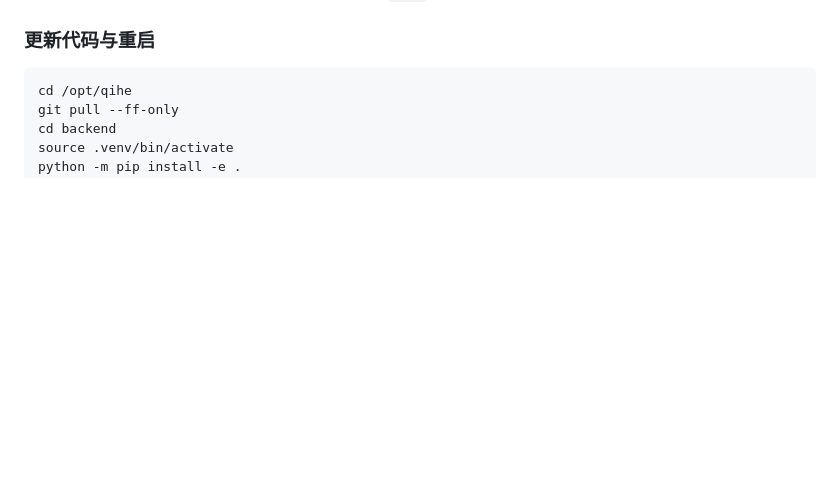
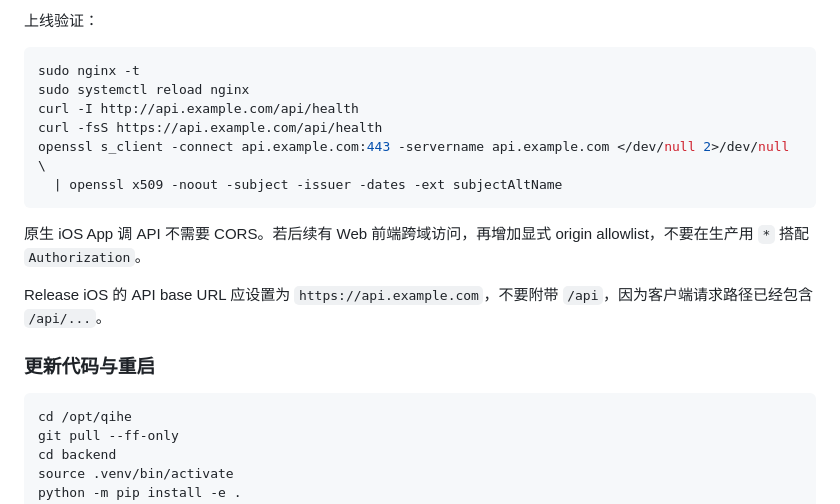
Before and after one commit to moon11-2/qihe, a Markdown page: backend/README.md, the part around one of its changes. Drawn GitHub-style; blank space fills up the shorter version.

Commit message:
Document backend HTTPS rollout

````diff
--- a/backend/README.md
+++ b/backend/README.md
@@ -190,3 +279,18 @@ sudo systemctl reload nginx
+上线验证：
+
+```bash
+sudo nginx -t
+sudo systemctl reload nginx
+curl -I http://api.example.com/api/health
+curl -fsS https://api.example.com/api/health
+openssl s_client -connect api.example.com:443 -servername api.example.com </dev/null 2>/dev/null \
+  | openssl x509 -noout -subject -issuer -dates -ext subjectAltName
+```
+
+原生 iOS App 调 API 不需要 CORS。若后续有 Web 前端跨域访问，再增加显式 origin allowlist，不要在生产用 `*` 搭配 `Authorization`。
+
+Release iOS 的 API base URL 应设置为 `https://api.example.com`，不要附带 `/api`，因为客户端请求路径已经包含 `/api/...`。
+
 ### 更新代码与重启
 
 ```bash
````
Also changed, not shown: other parts of backend/README.md (+89 -0 lines).
